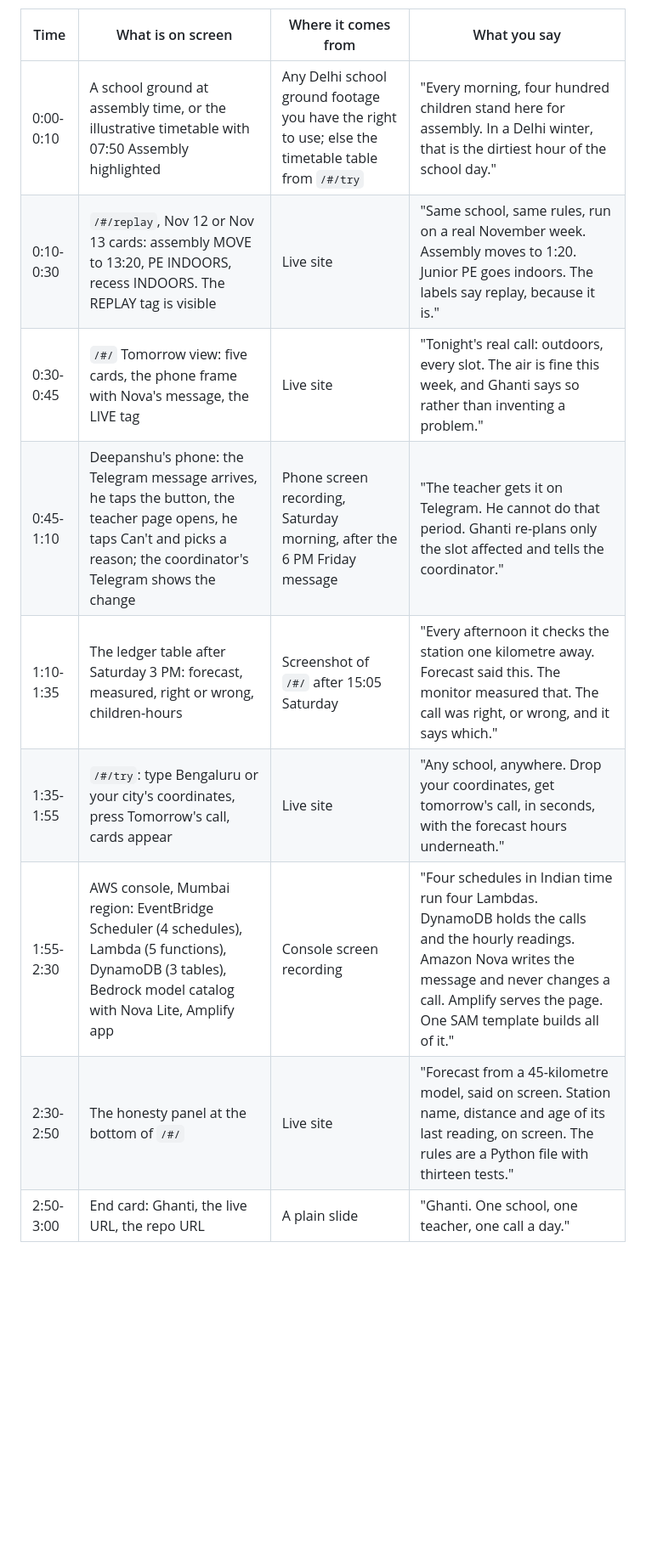
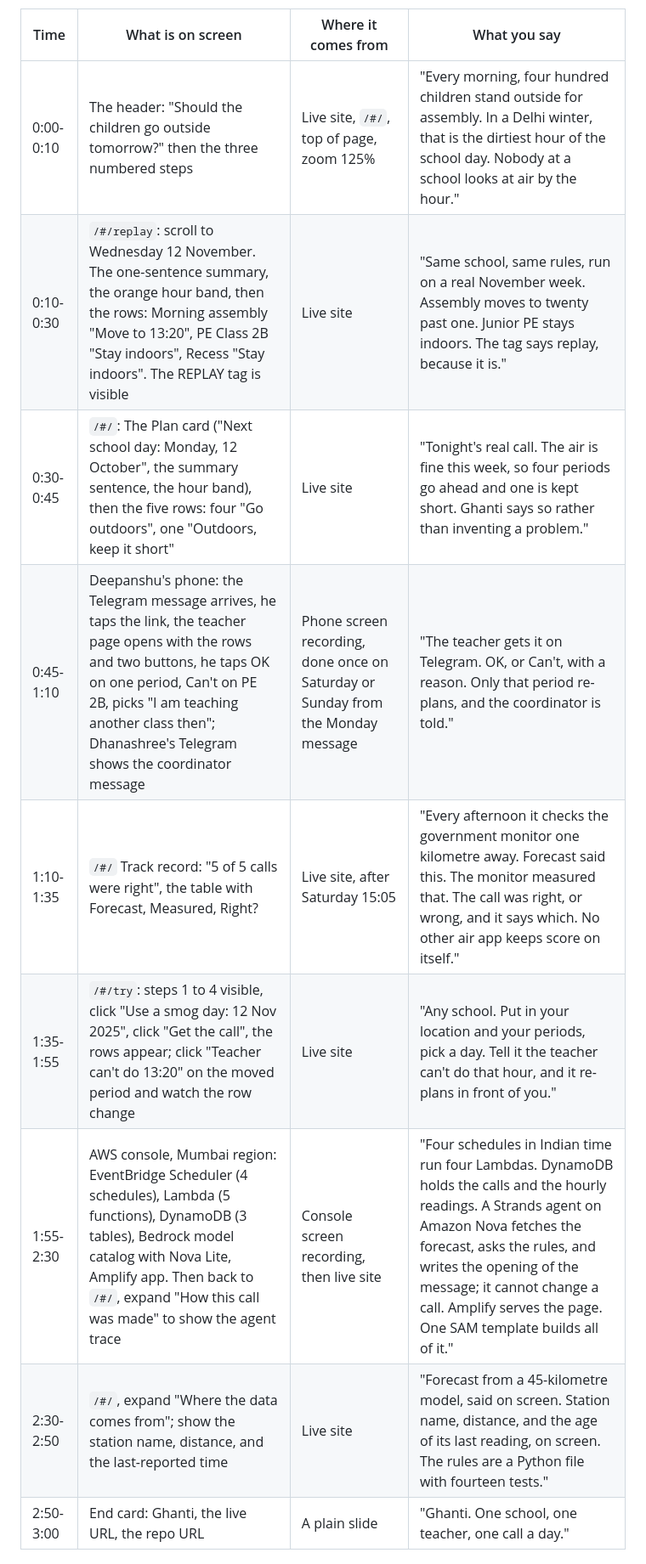
Before and after one commit to dhanwantdhani/ghanti, a Markdown page: VIDEO_SHOT_LIST.md, the part around one of its changes. Shown at 85% size. Rendered like a GitHub page; blank space fills up the shorter version.

```diff
--- a/VIDEO_SHOT_LIST.md
+++ b/VIDEO_SHOT_LIST.md
@@ -5,13 +11,13 @@ Record on Sunday morning in daylight. Screen recordings at 1080p; phone shots wi
 | Time | What is on screen | Where it comes from | What you say |
 |---|---|---|---|
-| 0:00-0:10 | A school ground at assembly time, or the illustrative timetable with 07:50 Assembly highlighted | Any Delhi school ground footage you have the right to use; else the timetable table from `/#/try` | "Every morning, four hundred children stand here for assembly. In a Delhi winter, that is the dirtiest hour of the school day." |
-| 0:10-0:30 | `/#/replay`, Nov 12 or Nov 13 cards: assembly MOVE to 13:20, PE INDOORS, recess INDOORS. The REPLAY tag is visible | Live site | "Same school, same rules, run on a real November week. Assembly moves to 1:20. Junior PE goes indoors. The labels say replay, because it is." |
-| 0:30-0:45 | `/#/` Tomorrow view: five cards, the phone frame with Nova's message, the LIVE tag | Live site | "Tonight's real call: outdoors, every slot. The air is fine this week, and Ghanti says so rather than inventing a problem." |
-| 0:45-1:10 | Deepanshu's phone: the Telegram message arrives, he taps the button, the teacher page opens, he taps Can't and picks a reason; the coordinator's Telegram shows the change | Phone screen recording, Saturday morning, after the 6 PM Friday message | "The teacher gets it on Telegram. He cannot do that period. Ghanti re-plans only the slot affected and tells the coordinator." |
-| 1:10-1:35 | The ledger table after Saturday 3 PM: forecast, measured, right or wrong, children-hours | Screenshot of `/#/` after 15:05 Saturday | "Every afternoon it checks the station one kilometre away. Forecast said this. The monitor measured that. The call was right, or wrong, and it says which." |
-| 1:35-1:55 | `/#/try`: type Bengaluru or your city's coordinates, press Tomorrow's call, cards appear | Live site | "Any school, anywhere. Drop your coordinates, get tomorrow's call, in seconds, with the forecast hours underneath." |
-| 1:55-2:30 | AWS console, Mumbai region: EventBridge Scheduler (4 schedules), Lambda (5 functions), DynamoDB (3 tables), Bedrock model catalog with Nova Lite, Amplify app | Console screen recording | "Four schedules in Indian time run four Lambdas. DynamoDB holds the calls and the hourly readings. Amazon Nova writes the message and never changes a call. Amplify serves the page. One SAM template builds all of it." |
-| 2:30-2:50 | The honesty panel at the bottom of `/#/` | Live site | "Forecast from a 45-kilometre model, said on screen. Station name, distance and age of its last reading, on screen. The rules are a Python file with thirteen tests." |
+| 0:00-0:10 | The header: "Should the children go outside tomorrow?" then the three numbered steps | Live site, `/#/`, top of page, zoom 125% | "Every morning, four hundred children stand outside for assembly. In a Delhi winter, that is the dirtiest hour of the school day. Nobody at a school looks at air by the hour." |
+| 0:10-0:30 | `/#/replay`: scroll to Wednesday 12 November. The one-sentence summary, the orange hour band, then the rows: Morning assembly "Move to 13:20", PE Class 2B "Stay indoors", Recess "Stay indoors". The REPLAY tag is visible | Live site | "Same school, same rules, run on a real November week. Assembly moves to twenty past one. Junior PE stays indoors. The tag says replay, because it is." |
+| 0:30-0:45 | `/#/`: The Plan card ("Next school day: Monday, 12 October", the summary sentence, the hour band), then the five rows: four "Go outdoors", one "Outdoors, keep it short" | Live site | "Tonight's real call. The air is fine this week, so four periods go ahead and one is kept short. Ghanti says so rather than inventing a problem." |
+| 0:45-1:10 | Deepanshu's phone: the Telegram message arrives, he taps the link, the teacher page opens with the rows and two buttons, he taps OK on one period, Can't on PE 2B, picks "I am teaching another class then"; Dhanashree's Telegram shows the coordinator message | Phone screen recording, done once on Saturday or Sunday from the Monday message | "The teacher gets it on Telegram. OK, or Can't, with a reason. Only that period re-plans, and the coordinator is told." |
+| 1:10-1:35 | `/#/` Track record: "5 of 5 calls were right", the table with Forecast, Measured, Right? | Live site, after Saturday 15:05 | "Every afternoon it checks the government monitor one kilometre away. Forecast said this. The monitor measured that. The call was right, or wrong, and it says which. No other air app keeps score on itself." |
+| 1:35-1:55 | `/#/try`: steps 1 to 4 visible, click "Use a smog day: 12 Nov 2025", click "Get the call", the rows appear; click "Teacher can't do 13:20" on the moved period and watch the row change | Live site | "Any school. Put in your location and your periods, pick a day. Tell it the teacher can't do that hour, and it re-plans in front of you." |
+| 1:55-2:30 | AWS console, Mumbai region: EventBridge Scheduler (4 schedules), Lambda (5 functions), DynamoDB (3 tables), Bedrock model catalog with Nova Lite, Amplify app. Then back to `/#/`, expand "How this call was made" to show the agent trace | Console screen recording, then live site | "Four schedules in Indian time run four Lambdas. DynamoDB holds the calls and the hourly readings. A Strands agent on Amazon Nova fetches the forecast, asks the rules, and writes the opening of the message; it cannot change a call. Amplify serves the page. One SAM template builds all of it." |
+| 2:30-2:50 | `/#/`, expand "Where the data comes from"; show the station name, distance, and the last-reported time | Live site | "Forecast from a 45-kilometre model, said on screen. Station name, distance, and the age of its last reading, on screen. The rules are a Python file with fourteen tests." |
 | 2:50-3:00 | End card: Ghanti, the live URL, the repo URL | A plain slide | "Ghanti. One school, one teacher, one call a day." |
 
 ## Before recording
```
Also changed, not shown: other parts of VIDEO_SHOT_LIST.md (+11 -4 lines), README.md (+46 -14 lines).
